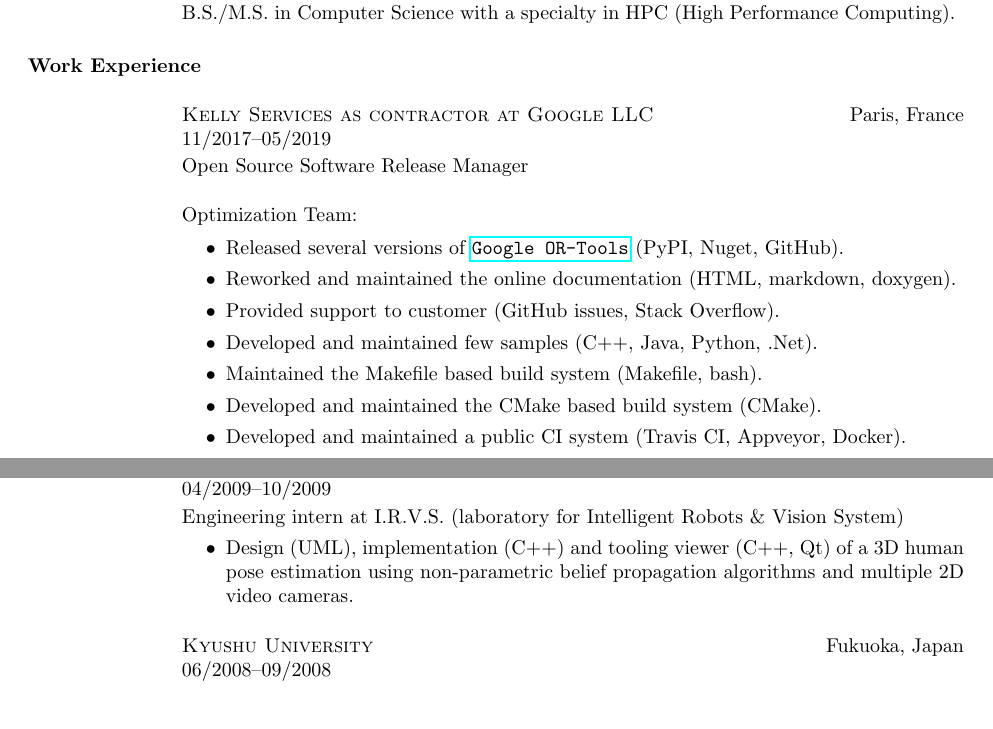
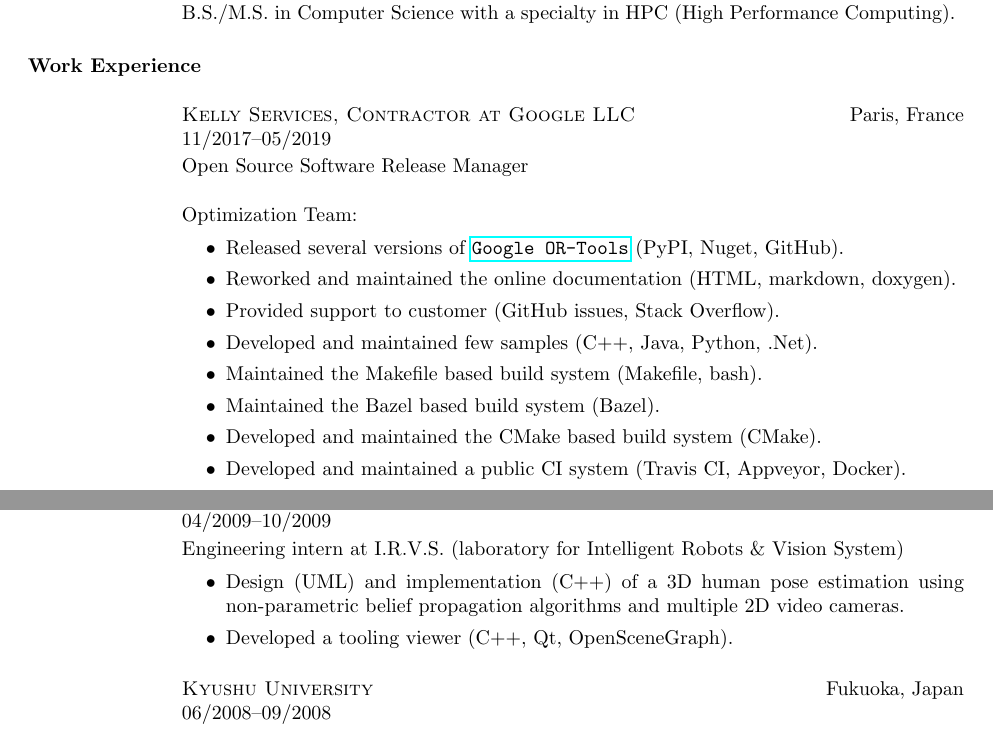
Before and after one commit to Mizux/cv, a LaTeX CV (cv.tex): two parts of pages 1 and 2 of 3, joined at a grey line, cut so that both start at the same text. Compiled offline with pdfLaTeX.

Commit message:
Few updates

```diff
--- a/cv.tex
+++ b/cv.tex
@@ -37,14 +38,14 @@ R\'{e}gulation et Calcul Distribu\'{e}).
 \vspace{-0.33cm}
 
 \IfLanguageName{english} {
-\employer{Kelly Services as contractor at Google LLC}
+\employer{Kelly Services, Contractor at Google LLC}
 } {
 \employer{Kelly Services, CDD \`{a} Google LLC}
 }
 \location{Paris, France}
 \dates{11/2017--05/2019}
 \IfLanguageName{english} {
-Open Source Software Release Manager \\
+Open Source Software Release Manager\\
 \vspace{-0.33cm}
 
 Optimization Team:
@@ -55,12 +56,13 @@ Optimization Team:
 	\item Provided support to customer (GitHub issues, Stack Overflow).
 	\item Developed and maintained few samples (C++, Java, Python, .Net).
 	\item Maintained the Makefile based build system (Makefile, bash).
+	\item Maintained the Bazel based build system (Bazel).
 	\item Developed and maintained the CMake based build system (CMake).
 	\item Developed and maintained a public CI system (Travis CI, Appveyor, Docker).
 	\item Provided training \& support for CMake.
 \end{itemize}
 } {
-Open Source Software Release Manager \\
+Open Source Software Release Manager\\
 \vspace{-0.33cm}
 
 Equipe Optimization:
@@ -68,13 +70,14 @@ Equipe Optimization:
 \begin{itemize}
 	\item Publication de plusieurs versions de
 		\href{https://github.com/google/or-tools}{\texttt{Google OR-Tools}} (PyPI, Nuget, GitHub).
-  \item Refonte et maintenance de la documention en ligne (HTML, markdown, doxygen).
-  \item Support proposé aux utilisateurs (GitHub issues, Stack Overflow).
+  \item Refonte et maintenance de la \href{https://developers.google.com/optimization/}{\texttt{documention en ligne}} (HTML, markdown, doxygen).
+  \item Support propos\'{e} aux utilisateurs (GitHub issues, Stack Overflow).
   \item D\'{e}veloppement et maintenance de plusieurs examples (C++, Java, Python, .Net).
   \item Maintenance du syst\`{e}me de build utilisant Makefile (Makefile, bash).
+  \item Maintenance du syst\`{e}me de build utilisant Bazel (Bazel).
   \item D\'{e}veloppement et maintenance du syst\`{e}me de build utilisant CMake (CMake).
   \item D\'{e}veloppement et maintenance du syst\`{e}me d'int\'{e}gration continue publique (Travis CI, Appveyor, Docker).
-  \item Formation \& support apportés sur CMake.
+  \item Formation \& support apport\'{e} sur CMake.
 \end{itemize}
 }
 
@@ -230,17 +234,19 @@ Supports divers commme responsable technique sur GNU/Linux:
 Engineering intern at I.R.V.S. (laboratory for Intelligent Robots \& Vision System)
 \vspace{-0.33cm}
 \begin{itemize}
-	\item Design (UML), implementation (C++) and tooling viewer (C++, Qt) of a
+	\item Design (UML) and implementation (C++) of a
 		3D human pose estimation using non-parametric belief propagation
 		algorithms and multiple 2D video cameras.
+	\item Developed a tooling viewer (C++, Qt, OpenSceneGraph).
 \end{itemize}
 } {
 Stage d'ing\'{e}nieur \`{a} l'I.R.V.S. (laboratory For Intelligent Robots \& Vision System)
 \vspace{-0.33cm}
 \begin{itemize}
-	\item Design (UML), implementation (C++) and tooling viewer (C++, Qt) of a
-		3D human pose estimation using non-parametric belief propagation
-		algorithms and multiple 2D video cameras.
+	\item Conception (UML) et impl\'{e}mentation (C++) d'un algorithme
+		d'estimation de pose humaine en 3D par propagation de croyance
+		non-param\'{e}trique \`{a} partir plusieurs flux vid\'{e}o de cam\'{e}ras 2D.
+	\item D\'{e}veloppement d'une application de visualisation (C++, Qt, OpenSceneGraph).
 \end{itemize}
 }
 
@@ -250,13 +256,16 @@ Stage d'ing\'{e}nieur \`{a} l'I.R.V.S. (laboratory For Intelligent Robots \& Vis
 Engineering intern at I.R.V.S. (laboratory For Intelligent Robots \& Vision System)
 \vspace{-0.33cm}
 \begin{itemize}
-	\item 3D Reconstruction on GPU (GLSL) and tooling viewer (C++, Qt) using stereovision algorithms and four 2D video cameras.
+	\item 3D Reconstruction on GPU (GLSL) using stereovision algorithms and four 2D video cameras.
+	\item Developed a tooling viewer (C++, Qt).
 \end{itemize}
 } {
 Stage d'ing\'{e}nieur \`{a} l'I.R.V.S. (laboratory For Intelligent Robots \& Vision System)
 \vspace{-0.33cm}
 \begin{itemize}
-	\item 3D Reconstruction on GPU (GLSL) and tooling viewer (C++, Qt) using stereovision algorithms and four 2D video cameras.
+	\item Reconstruction 3D d'une sc\`{e}ne sur GPU (GLSL) utilisant un algorithme
+		de st\'{e}r\'{e}ovision et 4 cam\'{e}ras monochromes.
+	\item D\'{e}veloppement d'une application de visualisation (C++, Qt).
 \end{itemize}
 }
 
```
Also changed, not shown: lemolgat_corentin_EN.pdf, lemolgat_corentin_FR.pdf, cv.tex (16 more changed lines).
